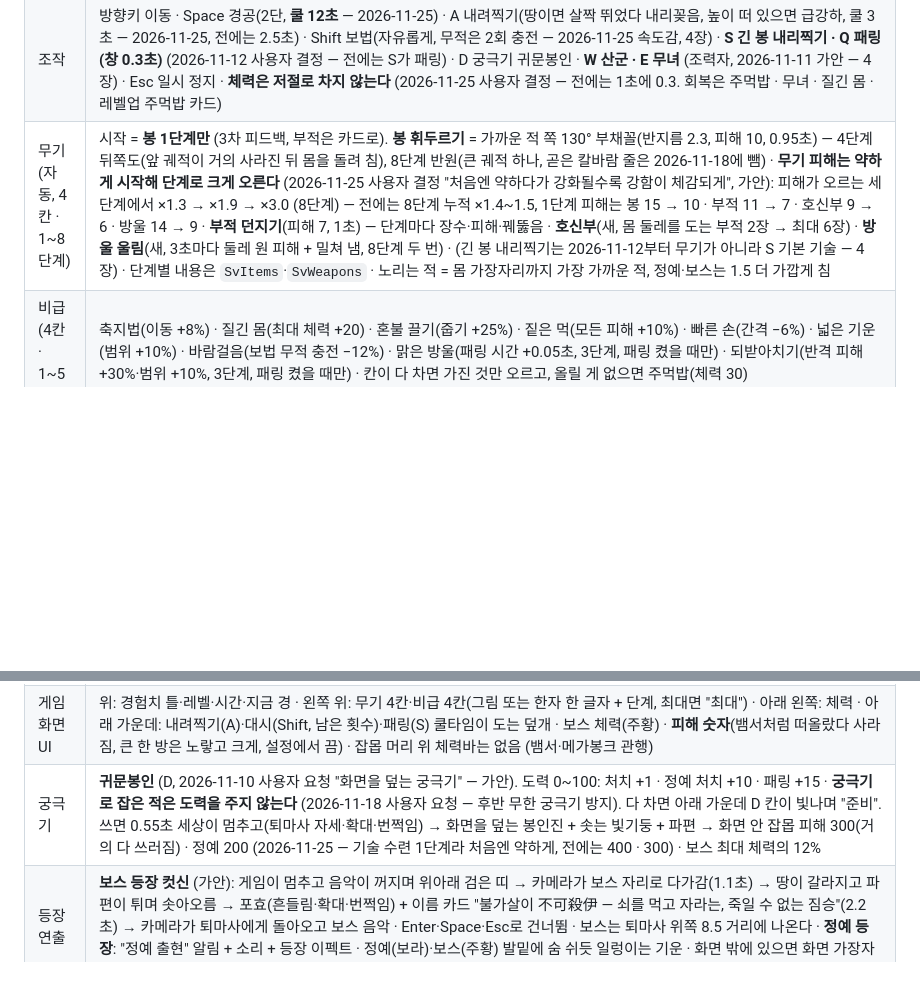
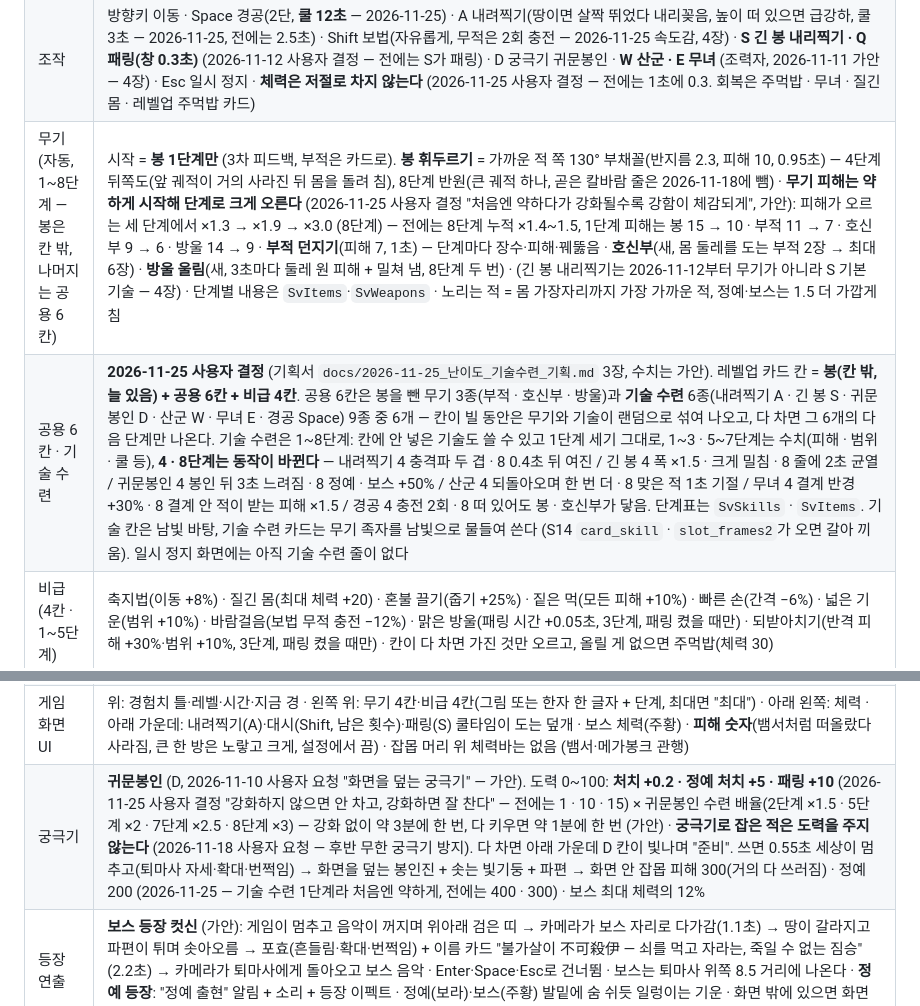
Before and after one commit to JTW16/game_project, a Markdown page: 설계서.md, 2 parts joined by grey strips. GitHub-like rendering; blank space fills up the shorter version.

```diff
--- a/설계서.md
+++ b/설계서.md
@@ -67,7 +67,8 @@
 | 그림 | S2 그림 연결 (2026-11-10). 퇴마사 = 대기(코드 숨쉬기)·달리기·휘두르기·내려찍기·점프·대시·쓰러짐 (던지기는 서 있을 때만) · 창귀·도깨비불 = 걷기·쓰러짐 · 정예 = **범탈 창귀**(준비 자세 = 빨간 발톱 → 베기 → 회복) · 이펙트 = 휘두르기 궤적·내려찍기 충격파·반격 파동(모두 바닥에 눕힘, 아래에 판정 부채꼴·원을 옅게 함께 깖)·맞은 불꽃·부적·부적 터짐·패링·레벨업 · 보석 3크기 · 체력·경험치 틀, 레벨업 한지 카드 + 기술 그림 · 바닥 = S1 타일(6.5유닛 반복) + 흩뿌린 풀·돌 장식과 소품(무덤·장승·초가·고사목, 판정 없음 — 가안) · 그림자 = 발밑 흐린 원. 달걀귀신·꼬마 도깨비 = 걷기·쓰러짐. 불가살이 = 1·2페이즈 걷기·앞발·가시·변신·돌진·쓰러짐 + 쇠가시·땅 갈라짐 이펙트 · 시작 화면에 퇴마사 그림. **아직 안 씀**: 엽전(쓸 곳 없음), 적 소멸 이펙트(뽑기 실패) · **S3·S4 연결 (2026-11-10)**: 봉 궤적 단계별 3종(1~3·4~7·8단계, 8단계는 앞을 가로지르는 칼바람) · 큰 타격 불꽃 · 쓰러질 때 혼불(짙은 변종은 푸른 불) · 패링 폭발 · 반격 파동 · 방울 울림 · 레벨업 폭발 · 대시 잔상 · 내려찍기 = 위에서 내리꽂는 빛기둥 + 갈라지는 땅 + 파편 + 남는 그을음 · 궁극기 = 화면을 덮는 봉인진 + 하늘까지 솟는 빛기둥 + 먹물 해일 · 정예 = 발밑 보라 소용돌이 + 발톱 자국 + 등장 먹물 기둥 · 보스 = 위로 터지는 앞발 충격 + 돌진 자국 + 땅이 터지는 등장 + 등장 동작 4장 + 포효 · 짙은 변종 그림 4종 · 무기·비급 아이콘 12개 · 메인 화면 그림 · 버튼·칸 틀·한지 띠·이름 카드·경고 띠·화면 밖 화살표·궁극기 게이지 그림 · **S5~S8 연결 (2026-11-10~12)**: 배경 밀도·앞쪽 실루엣(S5) · 패링·피격·승리 동작, 요괴 공격·짙은 변종 쓰러짐, 족자 카드, 큰 보석, 미니맵, 설명 상자, 결과 표식, 맵 경계(S6) · 동작 프레임 늘리기 75장(S7) · 조력자·핵심 비급(S8) — 자세한 것은 4장 |
 | 글꼴 | 2026-11-10 사용자 요청 "붓글씨 느낌": 큰 글자(제목·경 이름·보스 이름·팝업, 48 이상) = **동해 독도**(거친 붓), 나머지 = **송명**(붓 느낌 바탕체). 둘 다 OFL(재배포 가능), `Assets/Art/Survivor/Fonts/`. 한자·◀▶■는 글꼴에 없어 Windows 바탕·맑은 고딕으로 채움 |
 | 조작 | 방향키 이동 · Space 경공(2단, **쿨 12초** — 2026-11-25) · A 내려찍기(땅이면 살짝 뛰었다 내리꽂음, 높이 떠 있으면 급강하, 쿨 3초 — 2026-11-25, 전에는 2.5초) · Shift 보법(자유롭게, 무적은 2회 충전 — 2026-11-25 속도감, 4장) · **S 긴 봉 내리찍기 · Q 패링(창 0.3초)** (2026-11-12 사용자 결정 — 전에는 S가 패링) · D 궁극기 귀문봉인 · **W 산군 · E 무녀** (조력자, 2026-11-11 가안 — 4장) · Esc 일시 정지 · **체력은 저절로 차지 않는다** (2026-11-25 사용자 결정 — 전에는 1초에 0.3. 회복은 주먹밥 · 무녀 · 질긴 몸 · 레벨업 주먹밥 카드) |
-| 무기 (자동, 4칸 · 1~8단계) | 시작 = **봉 1단계만** (3차 피드백, 부적은 카드로). **봉 휘두르기** = 가까운 적 쪽 130° 부채꼴(반지름 2.3, 피해 10, 0.95초) — 4단계 뒤쪽도(앞 궤적이 거의 사라진 뒤 몸을 돌려 침), 8단계 반원(큰 궤적 하나, 곧은 칼바람 줄은 2026-11-18에 뺌) · **무기 피해는 약하게 시작해 단계로 크게 오른다** (2026-11-25 사용자 결정 "처음엔 약하다가 강화될수록 강함이 체감되게", 가안): 피해가 오르는 세 단계에서 ×1.3 → ×1.9 → ×3.0 (8단계) — 전에는 8단계 누적 ×1.4~1.5, 1단계 피해는 봉 15 → 10 · 부적 11 → 7 · 호신부 9 → 6 · 방울 14 → 9 · **부적 던지기**(피해 7, 1초) — 단계마다 장수·피해·꿰뚫음 · **호신부**(새, 몸 둘레를 도는 부적 2장 → 최대 6장) · **방울 울림**(새, 3초마다 둘레 원 피해 + 밀쳐 냄, 8단계 두 번) · (긴 봉 내리찍기는 2026-11-12부터 무기가 아니라 S 기본 기술 — 4장) · 단계별 내용은 `SvItems`·`SvWeapons` · 노리는 적 = 몸 가장자리까지 가장 가까운 적, 정예·보스는 1.5 더 가깝게 침 |
+| 무기 (자동, 1~8단계 — 봉은 칸 밖, 나머지는 공용 6칸) | 시작 = **봉 1단계만** (3차 피드백, 부적은 카드로). **봉 휘두르기** = 가까운 적 쪽 130° 부채꼴(반지름 2.3, 피해 10, 0.95초) — 4단계 뒤쪽도(앞 궤적이 거의 사라진 뒤 몸을 돌려 침), 8단계 반원(큰 궤적 하나, 곧은 칼바람 줄은 2026-11-18에 뺌) · **무기 피해는 약하게 시작해 단계로 크게 오른다** (2026-11-25 사용자 결정 "처음엔 약하다가 강화될수록 강함이 체감되게", 가안): 피해가 오르는 세 단계에서 ×1.3 → ×1.9 → ×3.0 (8단계) — 전에는 8단계 누적 ×1.4~1.5, 1단계 피해는 봉 15 → 10 · 부적 11 → 7 · 호신부 9 → 6 · 방울 14 → 9 · **부적 던지기**(피해 7, 1초) — 단계마다 장수·피해·꿰뚫음 · **호신부**(새, 몸 둘레를 도는 부적 2장 → 최대 6장) · **방울 울림**(새, 3초마다 둘레 원 피해 + 밀쳐 냄, 8단계 두 번) · (긴 봉 내리찍기는 2026-11-12부터 무기가 아니라 S 기본 기술 — 4장) · 단계별 내용은 `SvItems`·`SvWeapons` · 노리는 적 = 몸 가장자리까지 가장 가까운 적, 정예·보스는 1.5 더 가깝게 침 |
+| 공용 6칸 · 기술 수련 | **2026-11-25 사용자 결정** (기획서 `docs/2026-11-25_난이도_기술수련_기획.md` 3장, 수치는 가안). 레벨업 카드 칸 = **봉(칸 밖, 늘 있음) + 공용 6칸 + 비급 4칸**. 공용 6칸은 봉을 뺀 무기 3종(부적 · 호신부 · 방울)과 **기술 수련** 6종(내려찍기 A · 긴 봉 S · 귀문봉인 D · 산군 W · 무녀 E · 경공 Space) 9종 중 6개 — 칸이 빌 동안은 무기와 기술이 랜덤으로 섞여 나오고, 다 차면 그 6개의 다음 단계만 나온다. 기술 수련은 1~8단계: 칸에 안 넣은 기술도 쓸 수 있고 1단계 세기 그대로, 1~3 · 5~7단계는 수치(피해 · 범위 · 쿨 등), **4 · 8단계는 동작이 바뀐다** — 내려찍기 4 충격파 두 겹 · 8 0.4초 뒤 여진 / 긴 봉 4 폭 ×1.5 · 크게 밀침 · 8 줄에 2초 균열 / 귀문봉인 4 봉인 뒤 3초 느려짐 · 8 정예 · 보스 +50% / 산군 4 되돌아오며 한 번 더 · 8 맞은 적 1초 기절 / 무녀 4 결계 반경 +30% · 8 결계 안 적이 받는 피해 ×1.5 / 경공 4 충전 2회 · 8 떠 있어도 봉 · 호신부가 닿음. 단계표는 `SvSkills` · `SvItems`. 기술 칸은 남빛 바탕, 기술 수련 카드는 무기 족자를 남빛으로 물들여 쓴다 (S14 `card_skill` · `slot_frames2`가 오면 갈아 끼움). 일시 정지 화면에는 아직 기술 수련 줄이 없다 |
 | 비급 (4칸 · 1~5단계) | 축지법(이동 +8%) · 질긴 몸(최대 체력 +20) · 혼불 끌기(줍기 +25%) · 짙은 먹(모든 피해 +10%) · 빠른 손(간격 −6%) · 넓은 기운(범위 +10%) · 바람걸음(보법 무적 충전 −12%) · 맑은 방울(패링 시간 +0.05초, 3단계, 패링 켰을 때만) · 되받아치기(반격 피해 +30%·범위 +10%, 3단계, 패링 켰을 때만) · 칸이 다 차면 가진 것만 오르고, 올릴 게 없으면 주먹밥(체력 30) |
 | 적 | 창귀(느림) · 도깨비불(빠름, 초경부터) · **꼬마 도깨비**(작고 가장 빠름·약함, 2분 30초부터 15초마다 한쪽에서 5~7마리 떼로 — 2026-11-10 가안) · **달걀귀신**(느리고 질김, 다른 적을 통과해 무리 사이로 스며들고 4초마다 0.6초 동안 반쯤 비치며 2.4배 빨라짐, 이경부터 섞여 최대 15% — 2026-11-10 가안) · 닿으면 피해(동시에 여럿 닿아도 가장 센 한 번), 피격 뒤 0.6초 무적 · **동시 수** (2026-11-10 플레이 피드백 "시작부터 너무 많음"): 시작 5 → 2분 25 → 4분 60 → 6분 110 → 8분 170 → 9분 200 (사이는 직선) · 경이 바뀔 때 화면 밖 둘레를 한꺼번에 둘러싸는 파도(10 + 경마다 8) · **잡몹 체력 배율은 곡선 표**: 0분 ×1.0 → 2분 ×2.0 → 6분 ×1.7 → 9분 ×1.5 (2026-11-25 사용자 결정 — 처음 1분은 한 방, 2분부터 단단하게(창귀 20 = 봉 1단계 2대), 후반은 무기 성장이 앞질러 한 방에 쓸리게. 전에는 4분마다 기본만큼 늘어 9분 ×3.25). 정예는 지금처럼 4분마다 기본만큼 · 보석 값은 경마다 ×1.5씩 오름 |
 | 밤의 경 | **귀문 컨셉** (2026-11-10 플레이 피드백 "버틸수록 어두워지고 강한 몹", 가안). 해질녘(0분) → 초경(2분) → 이경(4분) → 삼경(6분, "귀문이 열린다") → 사경(8분) → 9분 보스. 경이 바뀌면 가운데 위에 이름이 크게 뜨고, 화면 가장자리부터 남색으로 어두워져 보이는 둘레가 좁아지며 바닥이 푸르게 식는다 · **짙은 변종**(이경 5% · 삼경 15% · 사경 30%): 1.18배 크고 체력 ×2.2 · 속도 ×1.12 · 닿는 피해 ×1.5 · 경험치 ×3, 어두운 보랏빛 (전용 그림은 S3) |
@@ -77,7 +78,7 @@
 | 한 판 | 메인 화면 → 밤의 경을 버팀 → 9분 보스 → 보스를 쓰러뜨리면 승리, 쓰러지면 패배 (2026-11-10 가안. 이전 "10분 버티면 승리"를 대신함) |
 | 화면 | **메인**(시작·설정·끝내기) · **일시 정지**(Esc — 계속·설정·처음 화면으로·끝내기 + 지금 빌드와 무기별 준 피해) · **설정**(화면 모드·해상도·수직 동기·프레임 제한·전체 음량·효과음·음악·화면 흔들림·피해 숫자·번쩍임 줄이기·패링 — PlayerPrefs에 저장) · **결과**(버틴 시간·처치·레벨·패링·받은 피해 + 무기별 준 피해 막대, 다시 하기·처음 화면으로·끝내기) · 메뉴는 키보드(↑↓·←→·Enter·Esc)와 마우스 둘 다 · 음악은 아직 없음 (음원 출처 미정) |
 | 게임 화면 UI | 위: 경험치 틀·레벨·시간·지금 경 · 왼쪽 위: 무기 4칸·비급 4칸(그림 또는 한자 한 글자 + 단계, 최대면 "최대") · 아래 왼쪽: 체력 · 아래 가운데: 내려찍기(A)·대시(Shift, 남은 횟수)·패링(S) 쿨타임이 도는 덮개 · 보스 체력(주황) · **피해 숫자**(뱀서처럼 떠올랐다 사라짐, 큰 한 방은 노랗고 크게, 설정에서 끔) · 잡몹 머리 위 체력바는 없음 (뱀서·메가봉크 관행) |
-| 궁극기 | **귀문봉인** (D, 2026-11-10 사용자 요청 "화면을 덮는 궁극기" — 가안). 도력 0~100: 처치 +1 · 정예 처치 +10 · 패링 +15 · **궁극기로 잡은 적은 도력을 주지 않는다** (2026-11-18 사용자 요청 — 후반 무한 궁극기 방지). 다 차면 아래 가운데 D 칸이 빛나며 "준비". 쓰면 0.55초 세상이 멈추고(퇴마사 자세·확대·번쩍임) → 화면을 덮는 봉인진 + 솟는 빛기둥 + 파편 → 화면 안 잡몹 피해 300(거의 다 쓰러짐) · 정예 200 (2026-11-25 — 기술 수련 1단계라 처음엔 약하게, 전에는 400 · 300) · 보스 최대 체력의 12% |
+| 궁극기 | **귀문봉인** (D, 2026-11-10 사용자 요청 "화면을 덮는 궁극기" — 가안). 도력 0~100: **처치 +0.2 · 정예 처치 +5 · 패링 +10** (2026-11-25 사용자 결정 "강화하지 않으면 안 차고, 강화하면 잘 찬다" — 전에는 1 · 10 · 15) × 귀문봉인 수련 배율(2단계 ×1.5 · 5단계 ×2 · 7단계 ×2.5 · 8단계 ×3) — 강화 없이 약 3분에 한 번, 다 키우면 약 1분에 한 번 (가안) · **궁극기로 잡은 적은 도력을 주지 않는다** (2026-11-18 사용자 요청 — 후반 무한 궁극기 방지). 다 차면 아래 가운데 D 칸이 빛나며 "준비". 쓰면 0.55초 세상이 멈추고(퇴마사 자세·확대·번쩍임) → 화면을 덮는 봉인진 + 솟는 빛기둥 + 파편 → 화면 안 잡몹 피해 300(거의 다 쓰러짐) · 정예 200 (2026-11-25 — 기술 수련 1단계라 처음엔 약하게, 전에는 400 · 300) · 보스 최대 체력의 12% |
 | 등장 연출 | **보스 등장 컷신** (가안): 게임이 멈추고 음악이 꺼지며 위아래 검은 띠 → 카메라가 보스 자리로 다가감(1.1초) → 땅이 갈라지고 파편이 튀며 솟아오름 → 포효(흔들림·확대·번쩍임) + 이름 카드 "불가살이 不可殺伊 — 쇠를 먹고 자라는, 죽일 수 없는 짐승"(2.2초) → 카메라가 퇴마사에게 돌아오고 보스 음악 · Enter·Space·Esc로 건너뜀 · 보스는 퇴마사 위쪽 8.5 거리에 나온다 · **정예 등장**: "정예 출현" 알림 + 소리 + 등장 이펙트 · 정예(보라)·보스(주황) 발밑에 숨 쉬듯 일렁이는 기운 · 화면 밖에 있으면 화면 가장자리 화살표가 가리킴 |
 | 음악 | 메인 → 들판 → (보스 컷신 뒤) 보스 → (이기면) 승리, 곡 사이를 부드럽게 넘김 (`SvMusic`). 곡 파일은 `Assets/Art/Survivor/Resources/Music/`에 title·field·boss·victory 이름으로 — **임시 곡: OpenGameArt CC0 4곡** (2026-11-10, 출처는 그 폴더 README). 동양풍이지만 일본·중국 악기 느낌이 섞여 있어, 어울리지 않으면 한국풍으로 바꾼다 (사용자와 다시 정함). 설정의 전체·효과음·음악 음량이 따로 먹는다 |
 | 연출 | 패링 = 히트스탑 + 흔들림 + 확대 펀치 + 번쩍임 · **피격** (2026-11-12 사용자 요청 "맞은 걸 바로 알 수 있게", 가안) = 화면 가장자리에 **보랏빛** 테두리(2026-11-12 사용자 결정, 처음엔 서리빛)가 확 번졌다 0.6초에 빠짐(큰 피해일수록 진함) + 옅은 번쩍임 + 체력 바가 0.25초 하얗게 + 작은 흔들림, 히트스탑은 없음 · 빨강은 적 공격 경고 전용이라 피격에 쓰지 않는다 · 레벨업 = 빛기둥 + 확대 + 번쩍임 · 내려찍기 = 위에서 내리꽂는 빛기둥 + 갈라지는 땅 + 튀는 파편 + 흔들림 + 확대 · 정예 처치 = 흔들림 + 확대 · 경이 바뀜 = 이름 띠 + 흔들림 · 보스 등장 = 컷신 · 보스 처치 = 큰 번쩍임·확대 · 적이 많을수록 카메라가 최대 14% 멀어짐 · 흔들림·번쩍임은 설정을 따른다 |
```
Also changed, not shown: docs/변경기록_스크린샷.md (+9 -0 lines), docs/screenshots/balance2a_skill_cards.jpg (added), docs/screenshots/balance2a_slots.jpg (added), 16 other files.
